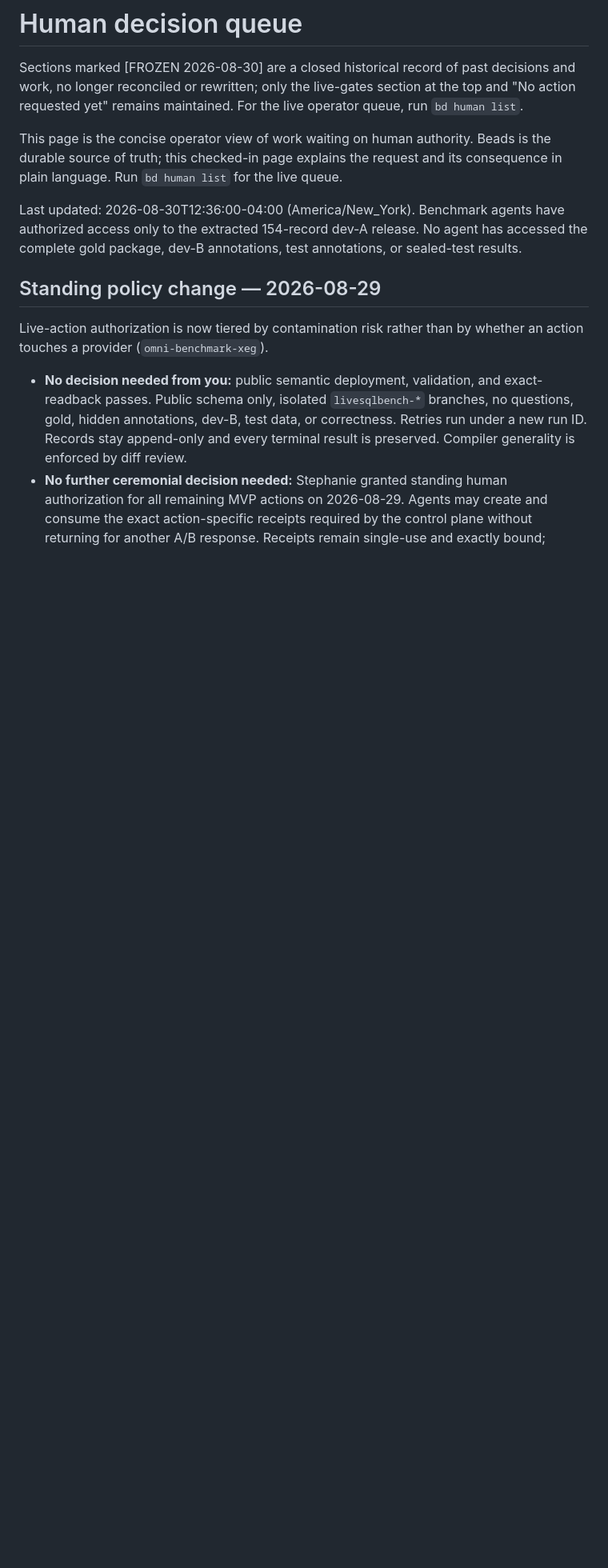
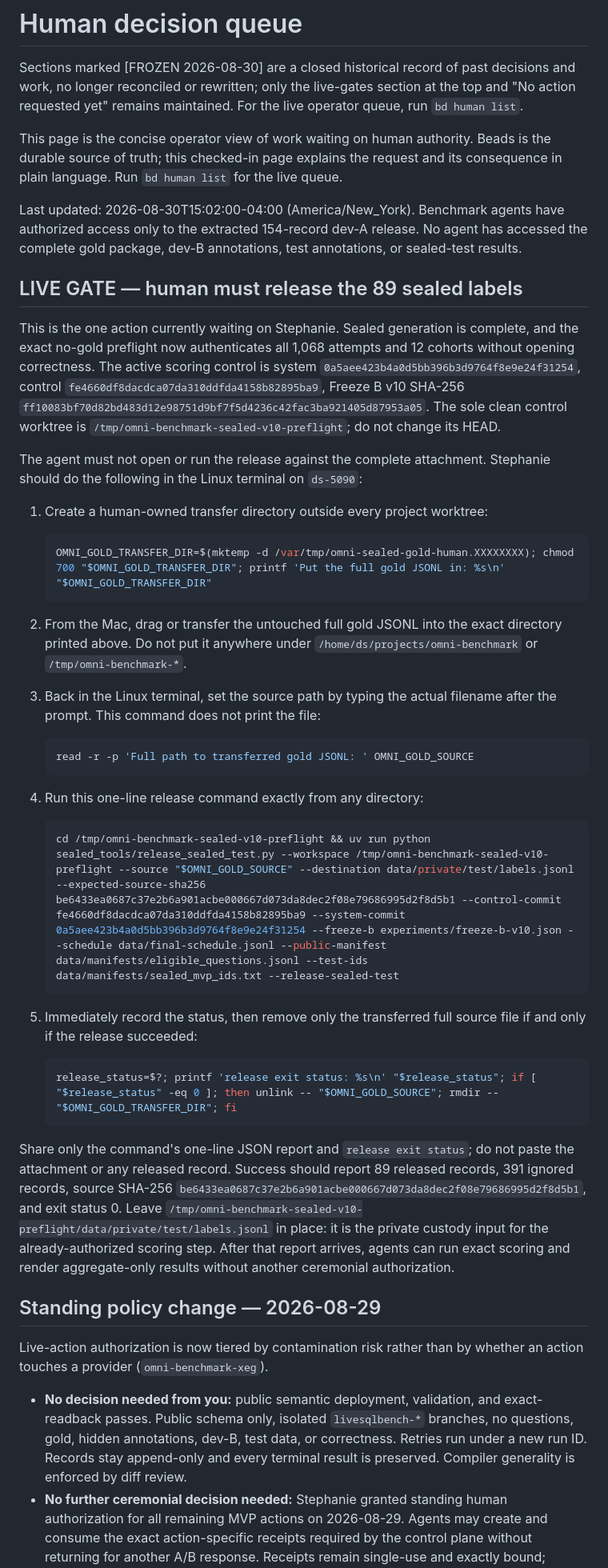
Before and after one commit to sjarmak/omni-benchmark, a Markdown page: docs/human-decisions.md, the part around the change. Shown at 80% size. GitHub-like rendering; blank space fills up the shorter version.

Commit message:
docs: publish sealed release operator gate

````diff
--- a/docs/human-decisions.md
+++ b/docs/human-decisions.md
@@ -6,10 +6,64 @@ This page is the concise operator view of work waiting on human authority.
 Beads is the durable source of truth; this checked-in page explains the request
 and its consequence in plain language. Run `bd human list` for the live queue.
 
-Last updated: 2026-08-30T12:36:00-04:00 (America/New_York). Benchmark agents have
+Last updated: 2026-08-30T15:02:00-04:00 (America/New_York). Benchmark agents have
 authorized access only to the extracted 154-record dev-A release. No agent has
 accessed the complete gold package, dev-B annotations, test annotations, or
 sealed-test results.
+
+## LIVE GATE — human must release the 89 sealed labels
+
+This is the one action currently waiting on Stephanie. Sealed generation is
+complete, and the exact no-gold preflight now authenticates all 1,068 attempts
+and 12 cohorts without opening correctness. The active scoring control is
+system `0a5aee423b4a0d5bb396b3d9764f8e9e24f31254`, control
+`fe4660df8dacdca07da310ddfda4158b82895ba9`, Freeze B v10 SHA-256
+`ff10083bf70d82bd483d12e98751d9bf7f5d4236c42fac3ba921405d87953a05`.
+The sole clean control worktree is
+`/tmp/omni-benchmark-sealed-v10-preflight`; do not change its HEAD.
+
+The agent must not open or run the release against the complete attachment.
+Stephanie should do the following in the Linux terminal on `ds-5090`:
+
+1. Create a human-owned transfer directory outside every project worktree:
+
+   ```bash
+   OMNI_GOLD_TRANSFER_DIR=$(mktemp -d /var/tmp/omni-sealed-gold-human.XXXXXXXX); chmod 700 "$OMNI_GOLD_TRANSFER_DIR"; printf 'Put the full gold JSONL in: %s\n' "$OMNI_GOLD_TRANSFER_DIR"
+   ```
+
+2. From the Mac, drag or transfer the untouched full gold JSONL into the exact
+   directory printed above. Do not put it anywhere under
+   `/home/ds/projects/omni-benchmark` or `/tmp/omni-benchmark-*`.
+
+3. Back in the Linux terminal, set the source path by typing the actual filename
+   after the prompt. This command does not print the file:
+
+   ```bash
+   read -r -p 'Full path to transferred gold JSONL: ' OMNI_GOLD_SOURCE
+   ```
+
+4. Run this one-line release command exactly from any directory:
+
+   ```bash
+   cd /tmp/omni-benchmark-sealed-v10-preflight && uv run python sealed_tools/release_sealed_test.py --workspace /tmp/omni-benchmark-sealed-v10-preflight --source "$OMNI_GOLD_SOURCE" --destination data/private/test/labels.jsonl --expected-source-sha256 be6433ea0687c37e2b6a901acbe000667d073da8dec2f08e79686995d2f8d5b1 --control-commit fe4660df8dacdca07da310ddfda4158b82895ba9 --system-commit 0a5aee423b4a0d5bb396b3d9764f8e9e24f31254 --freeze-b experiments/freeze-b-v10.json --schedule data/final-schedule.jsonl --public-manifest data/manifests/eligible_questions.jsonl --test-ids data/manifests/sealed_mvp_ids.txt --release-sealed-test
+   ```
+
+5. Immediately record the status, then remove only the transferred full source
+   file if and only if the release succeeded:
+
+   ```bash
+   release_status=$?; printf 'release exit status: %s\n' "$release_status"; if [ "$release_status" -eq 0 ]; then unlink -- "$OMNI_GOLD_SOURCE"; rmdir -- "$OMNI_GOLD_TRANSFER_DIR"; fi
+   ```
+
+Share only the command's one-line JSON report and `release exit status`; do not
+paste the attachment or any released record. Success should report 89 released
+records, 391 ignored records, source SHA-256
+`be6433ea0687c37e2b6a901acbe000667d073da8dec2f08e79686995d2f8d5b1`,
+and exit status 0. Leave
+`/tmp/omni-benchmark-sealed-v10-preflight/data/private/test/labels.jsonl` in
+place: it is the private custody input for the already-authorized scoring step.
+After that report arrives, agents can run exact scoring and render aggregate-only
+results without another ceremonial authorization.
 
 ## Standing policy change — 2026-08-29
 
````
